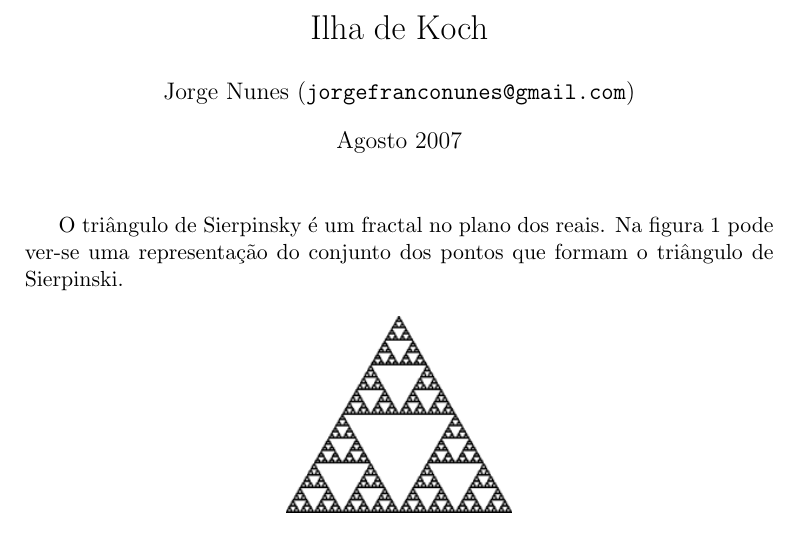
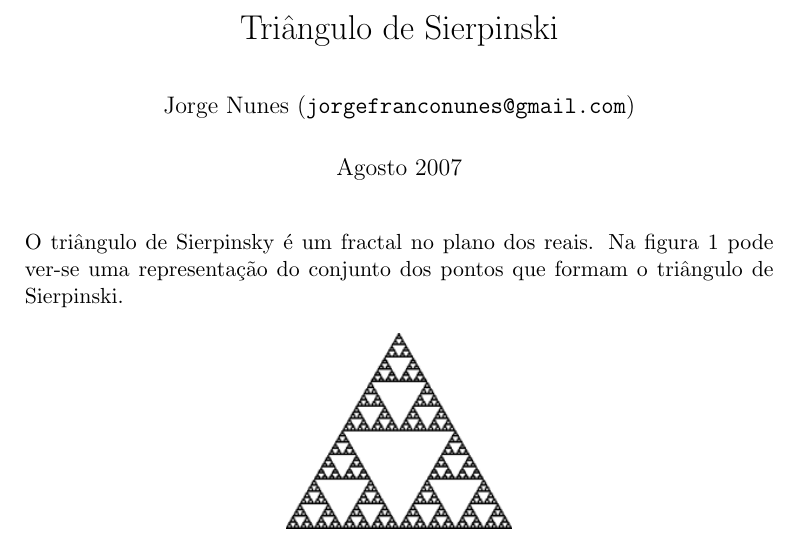
Before and after one commit to jorgefranconunes/mathstuff, a LaTeX document (articles/002-TrianguloSierpinsky/report/002-TrianguloSierpinsky.tex): part of page 1 of 3, cut at the place of the change. Compiled offline with pdfLaTeX.

Commit message:
Minor doc updates.

```diff
--- a/articles/002-TrianguloSierpinsky/report/002-TrianguloSierpinsky.tex
+++ b/articles/002-TrianguloSierpinsky/report/002-TrianguloSierpinsky.tex
@@ -15,12 +15,14 @@
 \usepackage{subfigure}
 \usepackage[colorlinks=true,urlcolor=black,linkcolor=black]{hyperref}
 
+\usepackage{parskip}
 
 
 
 
 
-\title{Ilha de Koch}
+
+\title{Triângulo de Sierpinski}
 \author{Jorge Nunes ({\tt\href{mailto:jorgefranconunes@gmail.com}{jorgefranconunes@gmail.com}})}
 \date{Agosto 2007}
 
```
Also changed, not shown: articles/004-CubosDesdobrados/report/004-CubosDesdobrados.tex (+2 -0 lines), articles/013-IlhaDeKoch/report/013-IlhaDeKoch.tex (+2 -0 lines), articles/002-TrianguloSierpinsky/report/002-TrianguloSierpinsky.pdf, articles/004-CubosDesdobrados/report/004-CubosDesdobrados.pdf, articles/013-IlhaDeKoch/report/013-IlhaDeKoch.pdf, doc/ideias.txt (renamed from ideias.txt), doc/wavelets/xxx.png (renamed from wavelets/xxx.png), 6 other files.
